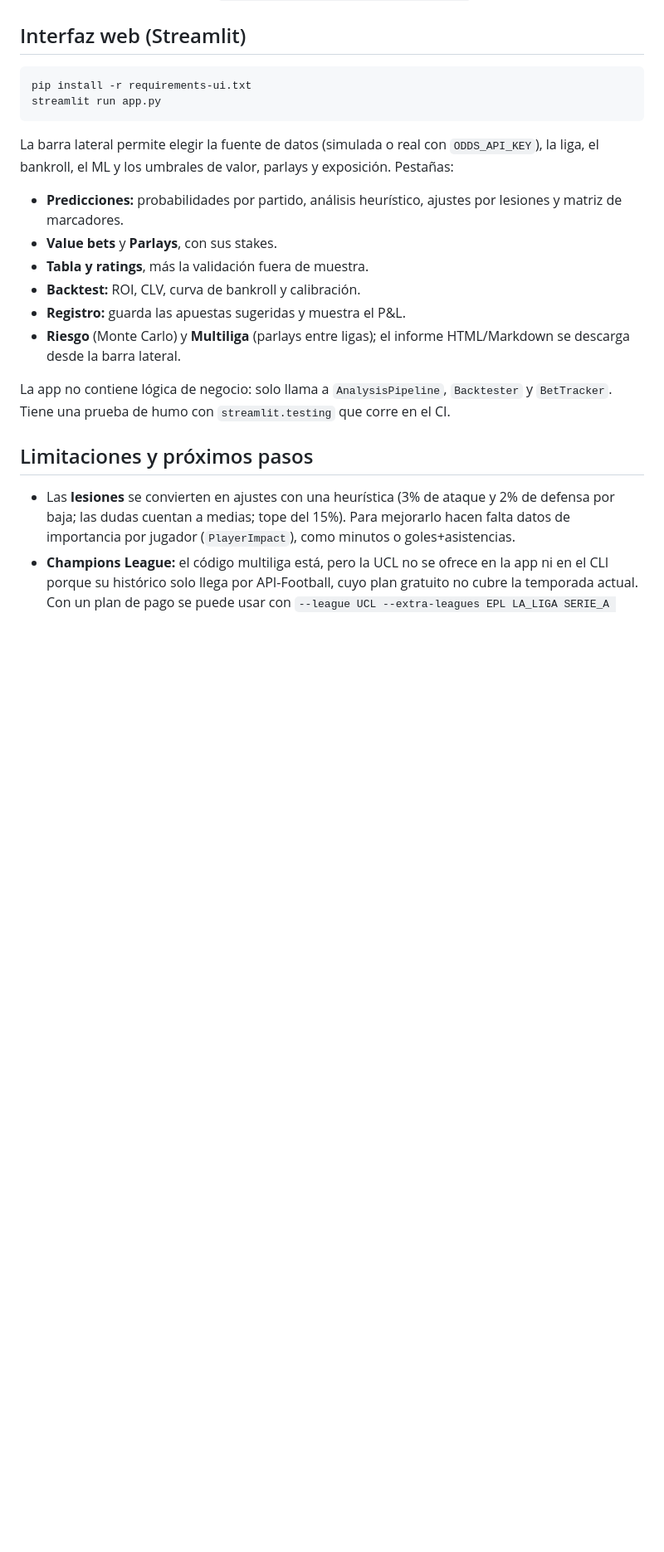
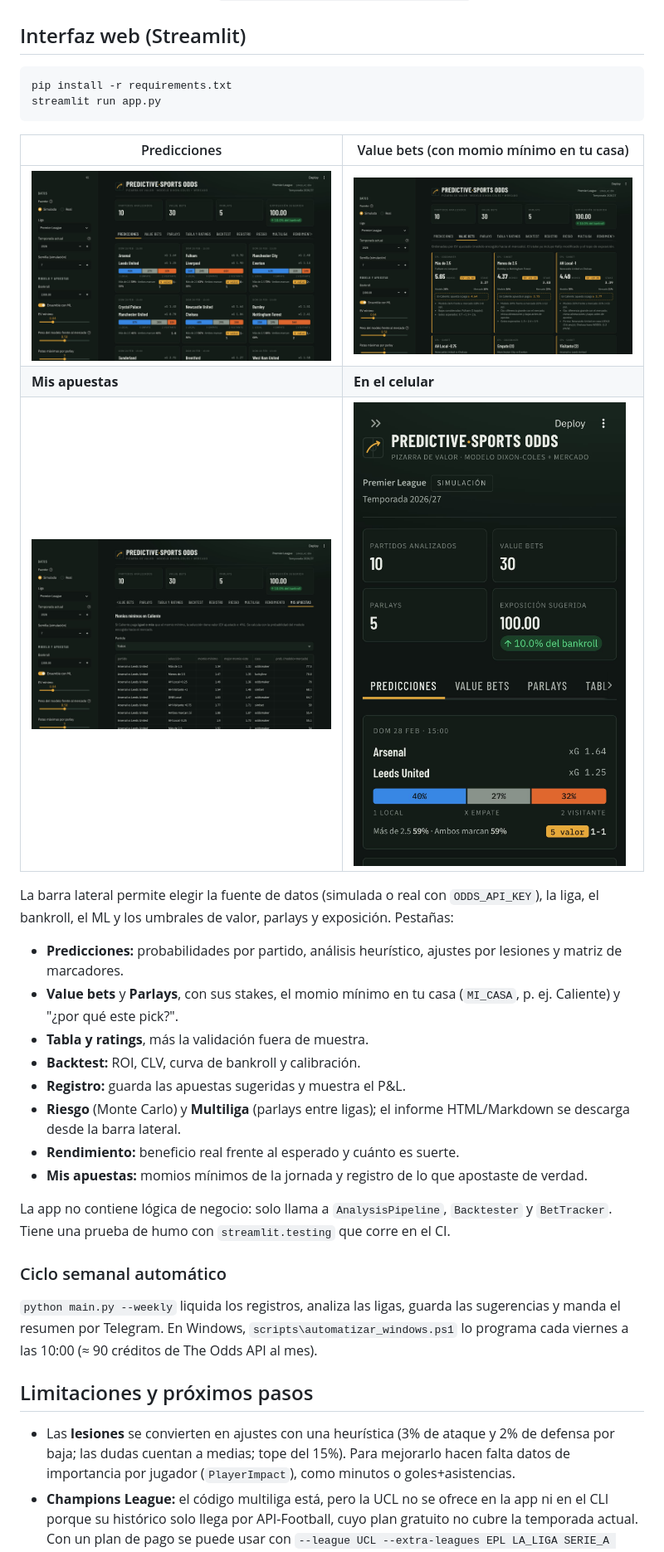
Before and after one commit to gilbertoanayam17/predictive-sports-odds, a Markdown page: README.md, the part around the change. Shown at 83% size. Drawn GitHub-style; pictures changed too: docs/img/app-celular.jpg (added), docs/img/app-mis-apuestas.jpg (added), docs/img/app-predicciones.jpg (added); blank space fills up the shorter version.

Commit message:
Versión 1.0.0: capturas de la app en el README y cierre del plan (#31)
Co-Authored-By: Claude Opus 5.5 <noreply@anthropic.com>
Claude-Session: https://claude.ai/code/session_01MmCrvg1NLmKR5gynFbd4en

````diff
--- a/README.md
+++ b/README.md
@@ -119,19 +119,31 @@ Cada ejecución con `--snapshot odds.sqlite` guarda los momios (programar el an
 ## Interfaz web (Streamlit)
 
 ```bash
-pip install -r requirements-ui.txt
+pip install -r requirements.txt
 streamlit run app.py
 ```
 
+| Predicciones | Value bets (con momio mínimo en tu casa) |
+|---|---|
+| ![Predicciones](docs/img/app-predicciones.jpg) | ![Value bets](docs/img/app-value-bets.jpg) |
+| **Mis apuestas** | **En el celular** |
+| ![Mis apuestas](docs/img/app-mis-apuestas.jpg) | ![Celular](docs/img/app-celular.jpg) |
+
 La barra lateral permite elegir la fuente de datos (simulada o real con `ODDS_API_KEY`), la liga, el bankroll, el ML y los umbrales de valor, parlays y exposición. Pestañas:
 - **Predicciones:** probabilidades por partido, análisis heurístico, ajustes por lesiones y matriz de marcadores.
-- **Value bets** y **Parlays**, con sus stakes.
+- **Value bets** y **Parlays**, con sus stakes, el momio mínimo en tu casa (`MI_CASA`, p. ej. Caliente) y "¿por qué este pick?".
 - **Tabla y ratings**, más la validación fuera de muestra.
 - **Backtest:** ROI, CLV, curva de bankroll y calibración.
 - **Registro:** guarda las apuestas sugeridas y muestra el P&L.
 - **Riesgo** (Monte Carlo) y **Multiliga** (parlays entre ligas); el informe HTML/Markdown se descarga desde la barra lateral.
+- **Rendimiento:** beneficio real frente al esperado y cuánto es suerte.
+- **Mis apuestas:** momios mínimos de la jornada y registro de lo que apostaste de verdad.
 
 La app no contiene lógica de negocio: solo llama a `AnalysisPipeline`, `Backtester` y `BetTracker`. Tiene una prueba de humo con `streamlit.testing` que corre en el CI.
+
+### Ciclo semanal automático
+
+`python main.py --weekly` liquida los registros, analiza las ligas, guarda las sugerencias y manda el resumen por Telegram. En Windows, `scripts\automatizar_windows.ps1` lo programa cada viernes a las 10:00 (≈ 90 créditos de The Odds API al mes).
 
 ## Limitaciones y próximos pasos
 - Las **lesiones** se convierten en ajustes con una heurística (3% de ataque y 2% de defensa por baja; las dudas cuentan a medias; tope del 15%). Para mejorarlo hacen falta datos de importancia por jugador (`PlayerImpact`), como minutos o goles+asistencias.
````
Also changed, not shown: docs/PLAN_AUTOESCALAMIENTO.md (+2 -1 lines), 3 other files.
